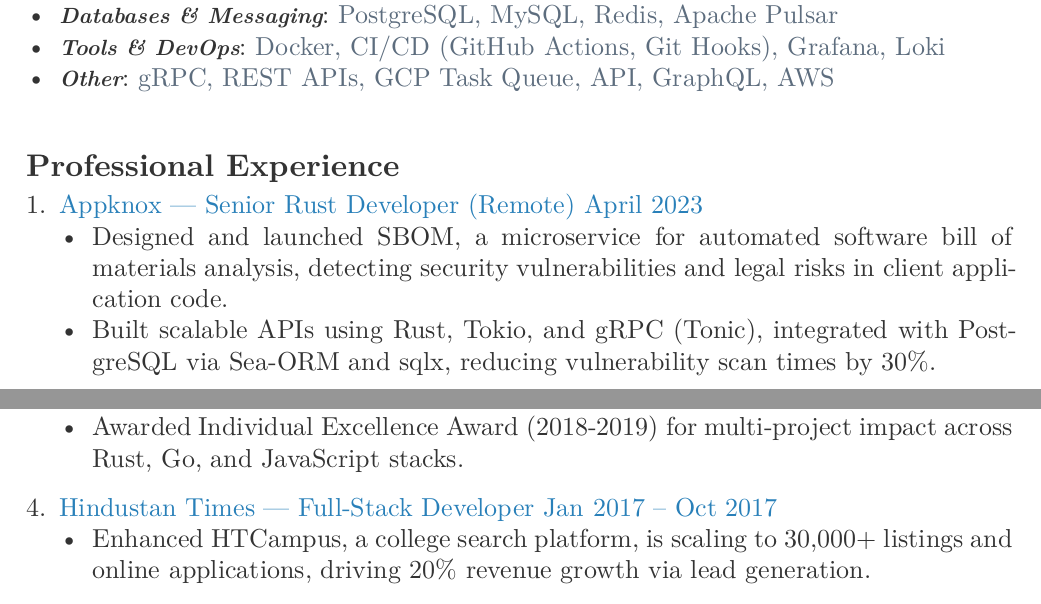
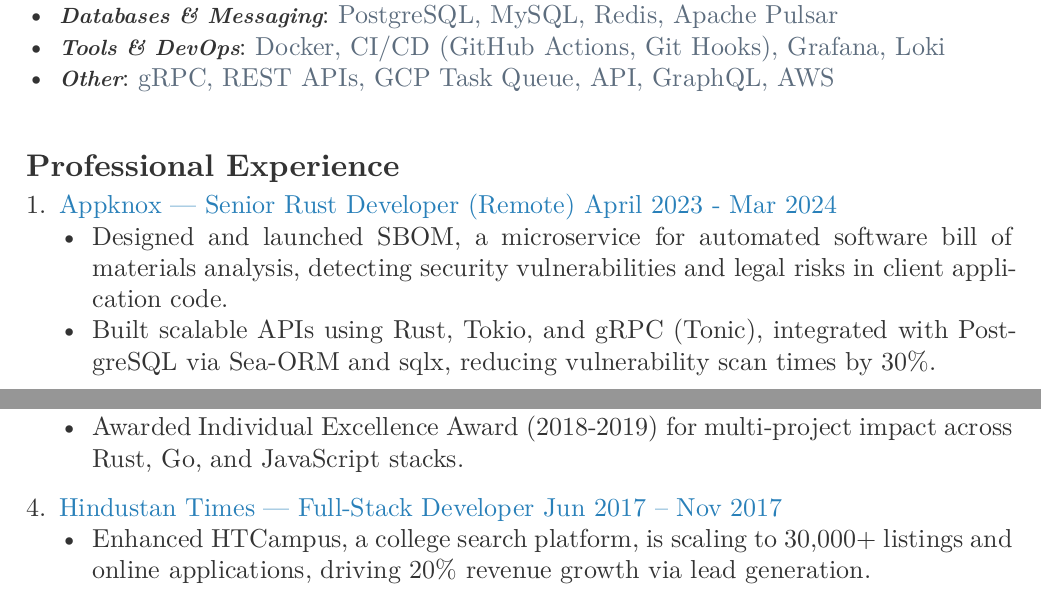
Before and after one commit to grv07/doc, a Typst document (resume.typ): two parts of pages 1 and 2 of 2, joined at a grey line, cut so that both start at the same text. The pictures show the PDF file resume.pdf that the author committed with the source.

Commit message:
Fix the dates

```diff
--- a/resume.typ
+++ b/resume.typ
@@ -93,7 +93,7 @@
 #h(34pt)
 == *Professional Experience*
 + #text(fill: company-color)[Appknox —  Senior Rust Developer (Remote)
-  April 2023]
+  April 2023 - Mar 2024]
   - Designed and launched SBOM, a microservice for automated software bill of materials analysis, detecting security vulnerabilities and legal risks in client application code.
   - Built scalable APIs using Rust, Tokio, and gRPC (Tonic), integrated with PostgreSQL via Sea-ORM and sqlx, reducing vulnerability scan times by 30%.
   - Developed asynchronous Rust parsers for APK, POM, Flutter, and React Native apps to perform security checks on dependency versions and known vulnerabilities.
@@ -120,7 +120,7 @@
   - Awarded Individual Excellence Award (2018-2019) for multi-project impact across Rust, Go, and JavaScript stacks.
 
 + #text(fill: company-color)[Hindustan Times —  Full-Stack Developer
-  Jan 2017 – Oct 2017]
+  Jun 2017 – Nov 2017]
   - Enhanced HTCampus, a college search platform, is scaling to 30,000+ listings and online applications, driving 20% revenue growth via lead generation.
 
 + #text(fill: company-color)[TriHedron —  Full-Stack Developer
```
Also changed, not shown: resume.pdf.
